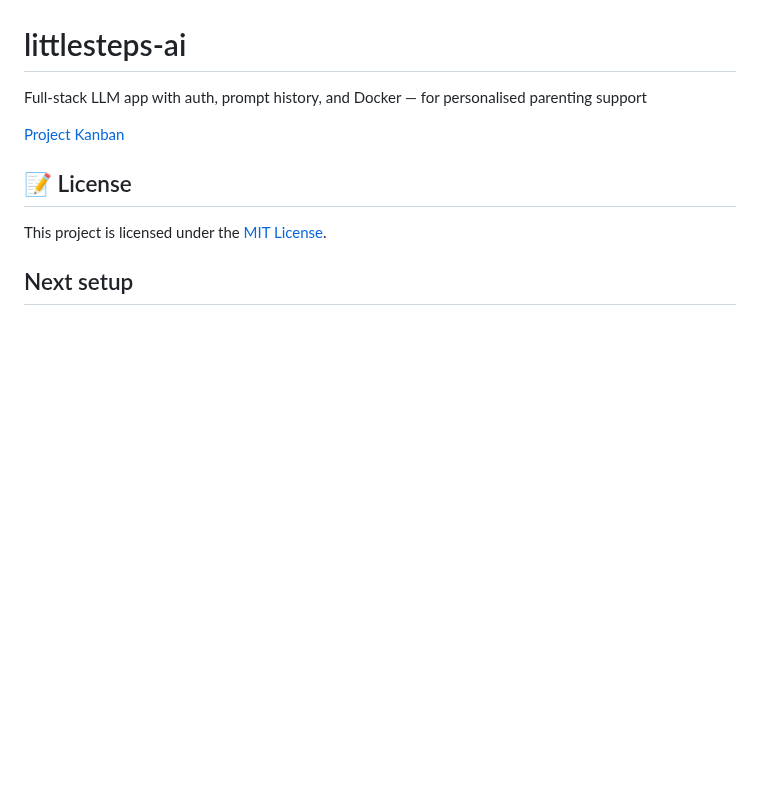
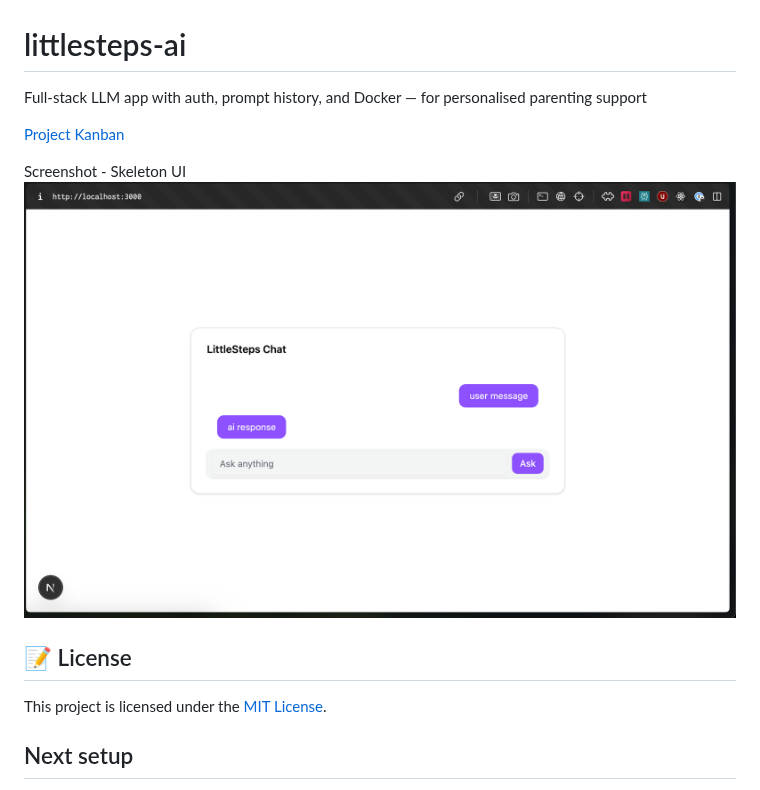
Before and after one commit to dileeparanawake/littlesteps-ai, a Markdown page: README.md, the part around the change. Drawn GitHub-style; pictures changed too: public/screenshots/littlesteps_screenshot_2025-07-17_Skeleton_UI.png (added); blank space fills up the shorter version.

Commit message:
docs(README) add ui screenshot and image asset

```diff
--- a/README.md
+++ b/README.md
@@ -3,6 +3,9 @@
 Full-stack LLM app with auth, prompt history, and Docker — for personalised parenting support
 
 [Project Kanban](https://github.com/users/dileeparanawake/projects/4/views/1)
+
+Screenshot - Skeleton UI
+![LittleSteps AI Screenshot](./public/screenshots/littlesteps_screenshot_2025-07-17_Skeleton_UI.png)
 
 ## 📝 License
 
```
Also changed, not shown: littlesteps_favicon.png (deleted).
